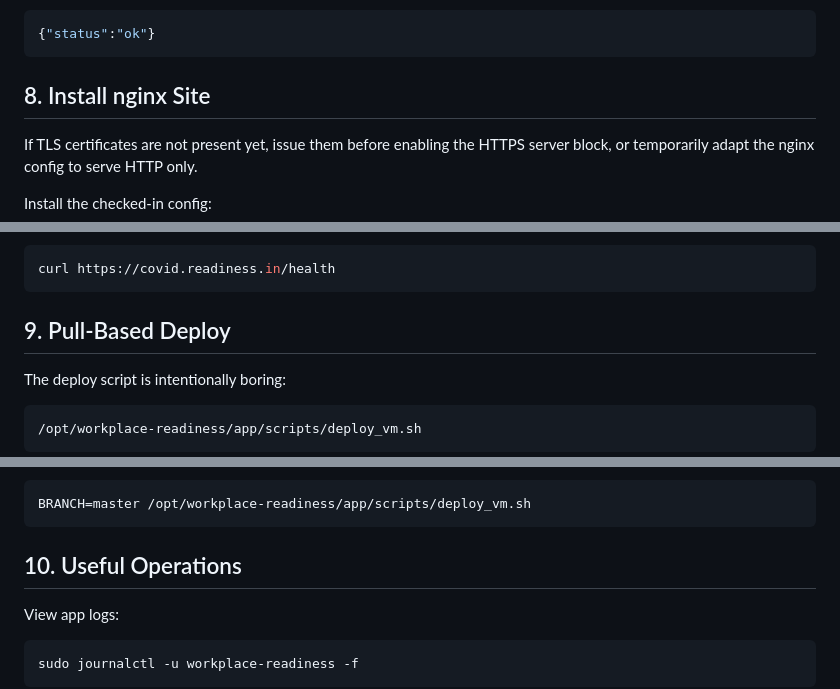
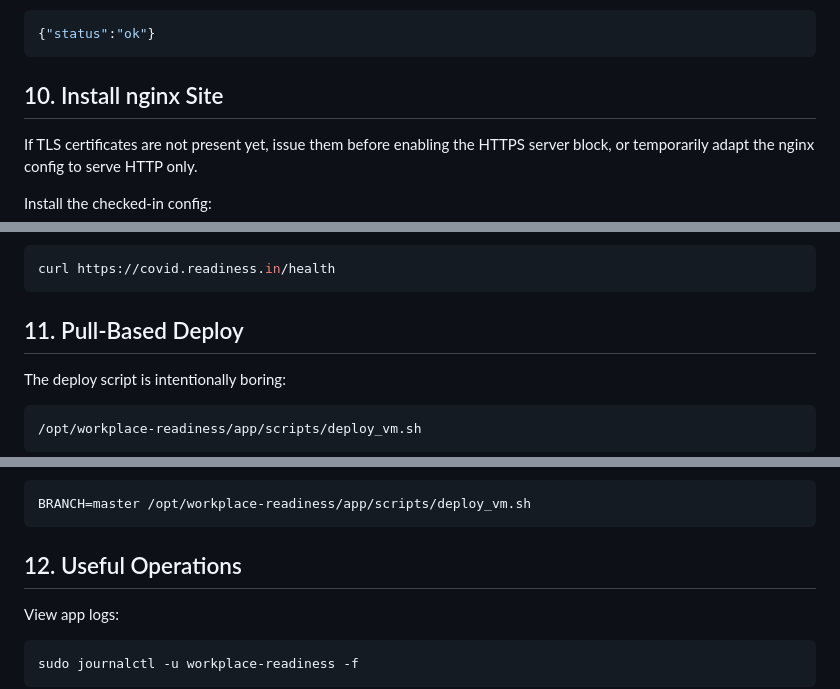
Before and after one commit to cni-iisc/workplace-readiness, a Markdown page: docs/DEPLOY_ON_VM.md, 3 parts joined by grey strips. GitHub-like rendering.

````diff
--- a/docs/DEPLOY_ON_VM.md
+++ b/docs/DEPLOY_ON_VM.md
@@ -177,7 +234,7 @@ Expected:
 {"status":"ok"}
 ```
 
-## 8. Install nginx Site
+## 10. Install nginx Site
 
 If TLS certificates are not present yet, issue them before enabling the HTTPS
 server block, or temporarily adapt the nginx config to serve HTTP only.
@@ -206,7 +263,7 @@ After DNS points at the VM and TLS is in place:
 curl https://covid.readiness.in/health
 ```
 
-## 9. Pull-Based Deploy
+## 11. Pull-Based Deploy
 
 The deploy script is intentionally boring:
 
@@ -229,7 +286,7 @@ Use a different branch:
 BRANCH=master /opt/workplace-readiness/app/scripts/deploy_vm.sh
 ```
 
-## 10. Useful Operations
+## 12. Useful Operations
 
 View app logs:
 
````
Also changed, not shown: other parts of docs/DEPLOY_ON_VM.md (+73 -16 lines).
